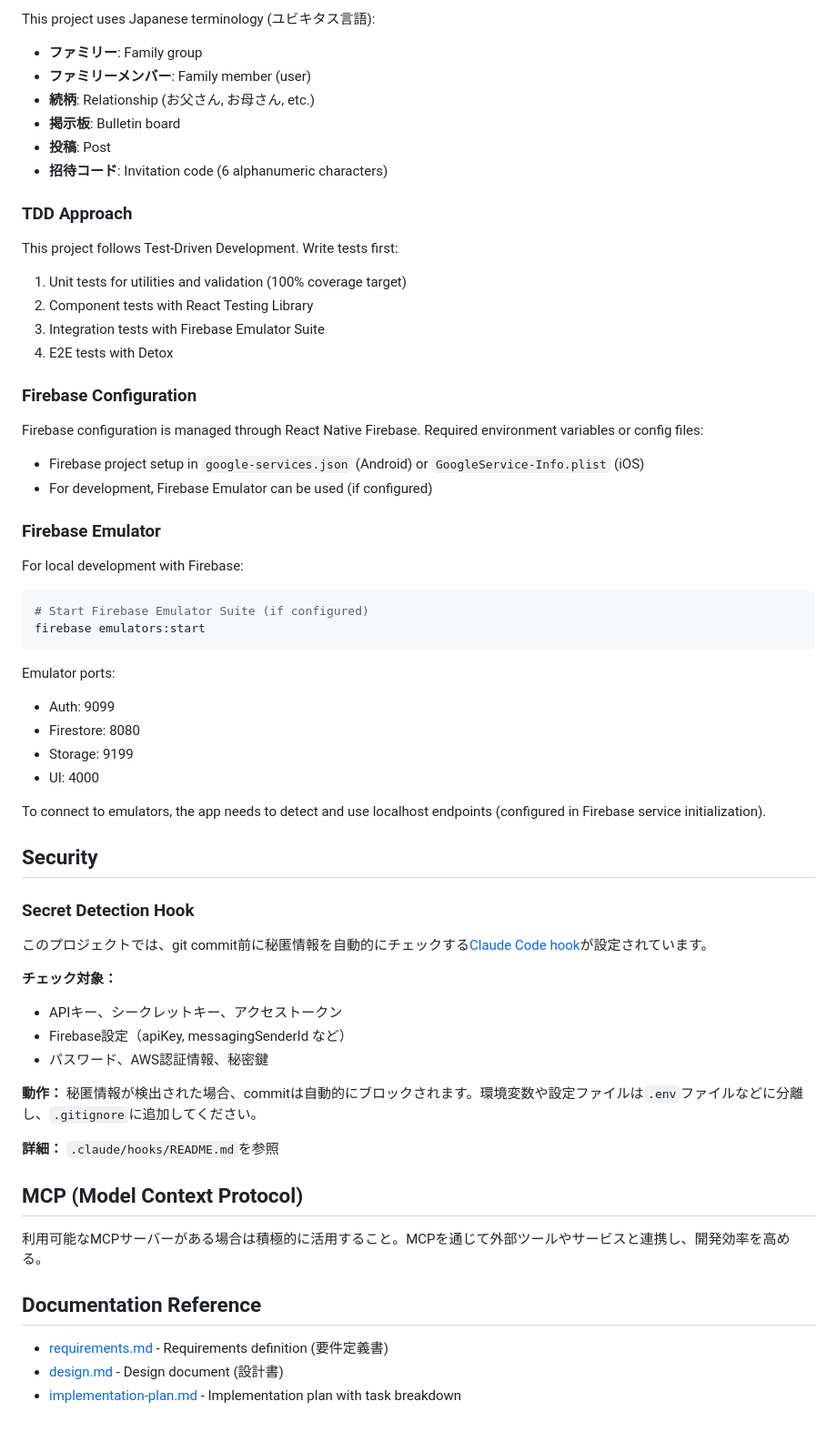
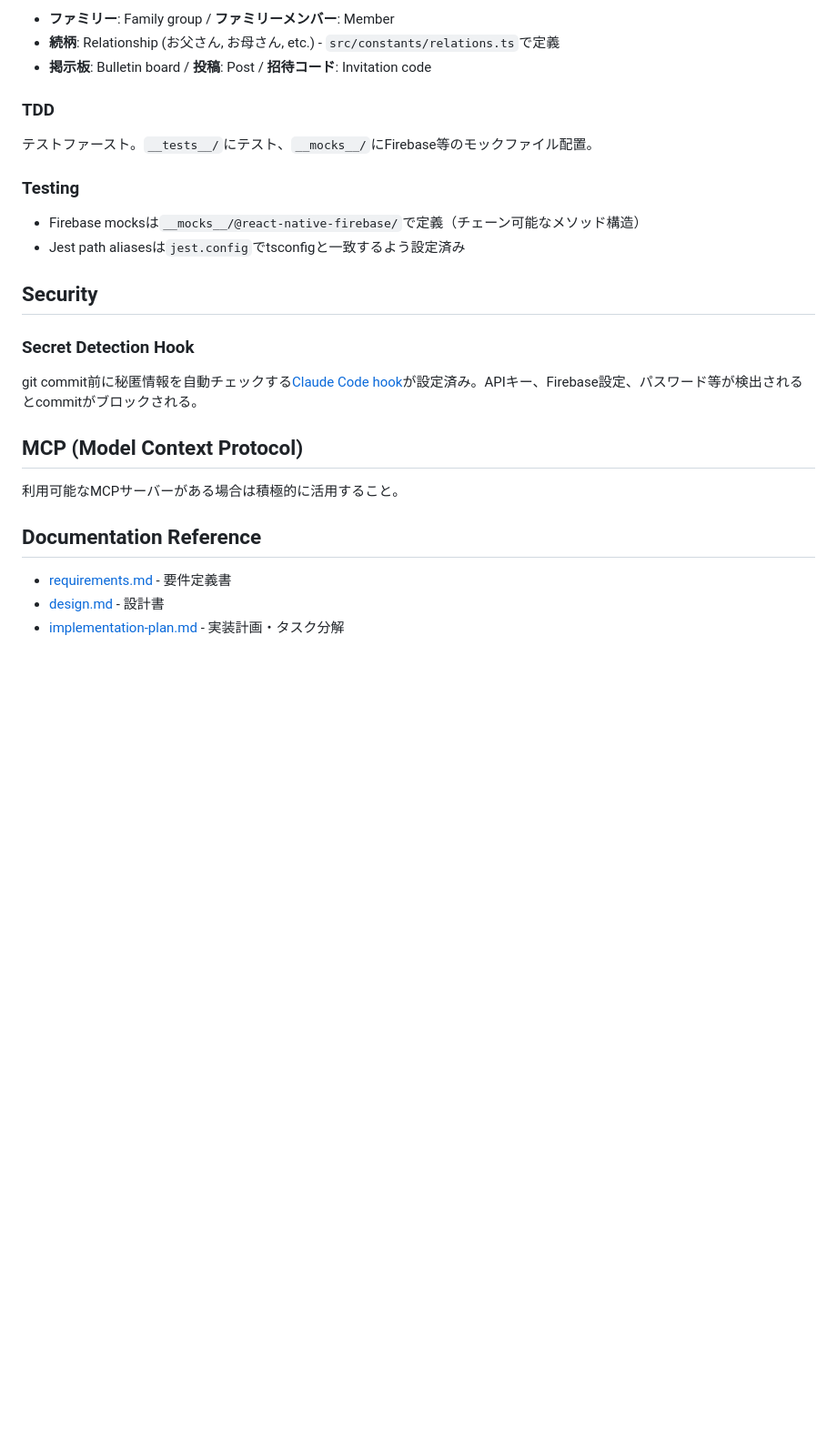
Before and after one commit to yoshida169/family-bulletin-board, a Markdown page: CLAUDE.md, the part around one of its changes. Shown at 91% size. Rendered like a GitHub page; blank space fills up the shorter version.

Commit message:
CLAUDE.mdの内容を日本語に翻訳し、開発コマンドや技術スタックのセクションを整理して、プロジェクトの構造とガイドラインを明確化

````diff
--- a/CLAUDE.md
+++ b/CLAUDE.md
@@ -90,64 +90,29 @@ Configure in `tsconfig.json`:
 
-This project uses Japanese terminology (ユビキタス言語):
-- **ファミリー**: Family group
-- **ファミリーメンバー**: Family member (user)
-- **続柄**: Relationship (お父さん, お母さん, etc.)
-- **掲示板**: Bulletin board
-- **投稿**: Post
-- **招待コード**: Invitation code (6 alphanumeric characters)
+- **ファミリー**: Family group / **ファミリーメンバー**: Member
+- **続柄**: Relationship (お父さん, お母さん, etc.) - `src/constants/relations.ts`で定義
+- **掲示板**: Bulletin board / **投稿**: Post / **招待コード**: Invitation code
 
-### TDD Approach
+### TDD
 
-This project follows Test-Driven Development. Write tests first:
-1. Unit tests for utilities and validation (100% coverage target)
-2. Component tests with React Testing Library
-3. Integration tests with Firebase Emulator Suite
-4. E2E tests with Detox
+テストファースト。`__tests__/`にテスト、`__mocks__/`にFirebase等のモックファイル配置。
 
-### Firebase Configuration
+### Testing
 
-Firebase configuration is managed through React Native Firebase. Required environment variables or config files:
-- Firebase project setup in `google-services.json` (Android) or `GoogleService-Info.plist` (iOS)
-- For development, Firebase Emulator can be used (if configured)
-
-### Firebase Emulator
-
-For local development with Firebase:
-```bash
-# Start Firebase Emulator Suite (if configured)
-firebase emulators:start
-```
-
-Emulator ports:
-- Auth: 9099
-- Firestore: 8080
-- Storage: 9199
-- UI: 4000
-
-To connect to emulators, the app needs to detect and use localhost endpoints (configured in Firebase service initialization).
+- Firebase mocksは`__mocks__/@react-native-firebase/`で定義（チェーン可能なメソッド構造）
+- Jest path aliasesは`jest.config`でtsconfigと一致するよう設定済み
 
 ## Security
 
 ### Secret Detection Hook
 
-このプロジェクトでは、git commit前に秘匿情報を自動的にチェックする[Claude Code hook](.claude/hooks/README.md)が設定されています。
-
-**チェック対象：**
-- APIキー、シークレットキー、アクセストークン
-- Firebase設定（apiKey, messagingSenderId など）
-- パスワード、AWS認証情報、秘密鍵
-
-**動作：**
-秘匿情報が検出された場合、commitは自動的にブロックされます。環境変数や設定ファイルは`.env`ファイルなどに分離し、`.gitignore`に追加してください。
-
-**詳細：** `.claude/hooks/README.md`を参照
+git commit前に秘匿情報を自動チェックする[Claude Code hook](.claude/hooks/README.md)が設定済み。APIキー、Firebase設定、パスワード等が検出されるとcommitがブロックされる。
 
 ## MCP (Model Context Protocol)
 
-利用可能なMCPサーバーがある場合は積極的に活用すること。MCPを通じて外部ツールやサービスと連携し、開発効率を高める。
+利用可能なMCPサーバーがある場合は積極的に活用すること。
 
 ## Documentation Reference
 
-- [requirements.md](doc/requirements.md) - Requirements definition (要件定義書)
-- [design.md](doc/design.md) - Design document (設計書)
-- [implementation-plan.md](doc/implementation-plan.md) - Implementation plan with task breakdown
+- [requirements.md](doc/requirements.md) - 要件定義書
+- [design.md](doc/design.md) - 設計書
+- [implementation-plan.md](doc/implementation-plan.md) - 実装計画・タスク分解
````
Also changed, not shown: other parts of CLAUDE.md (+53 -53 lines).
